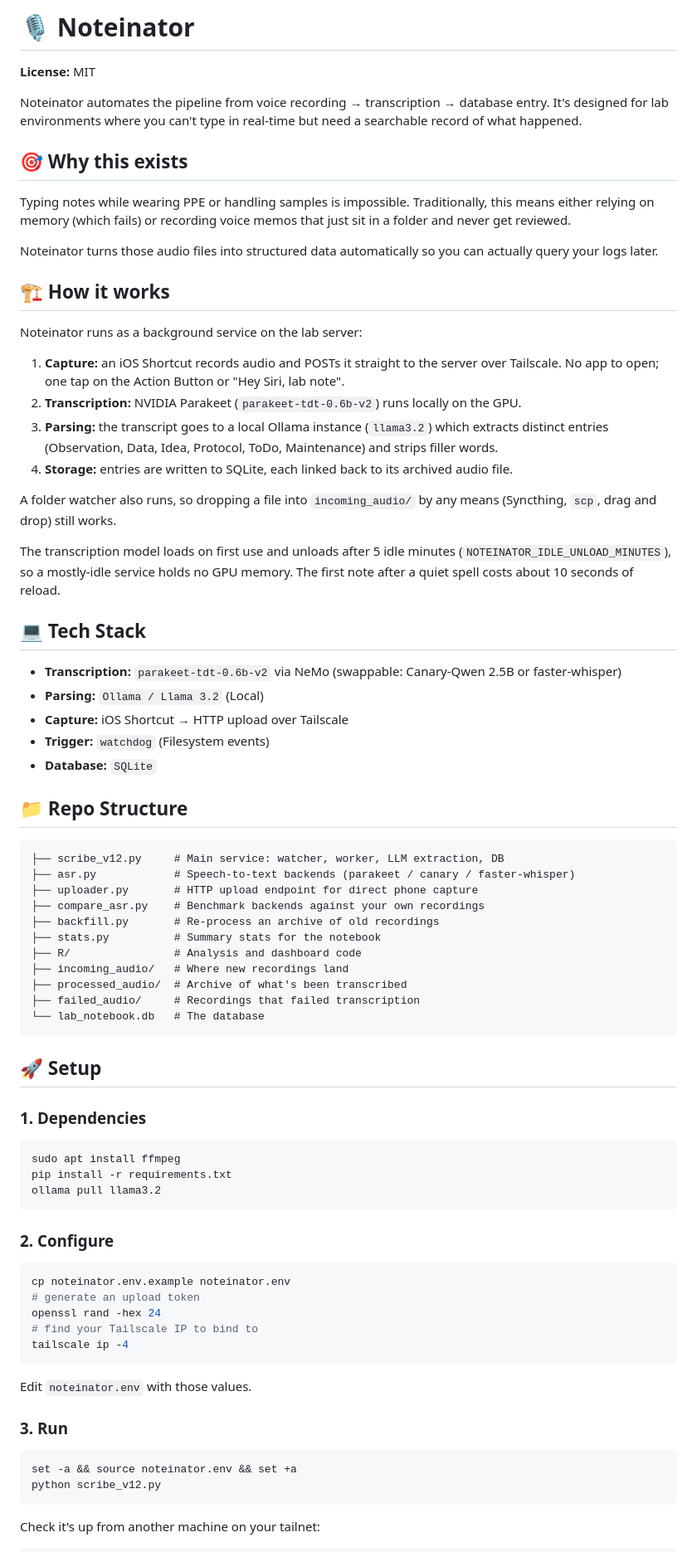
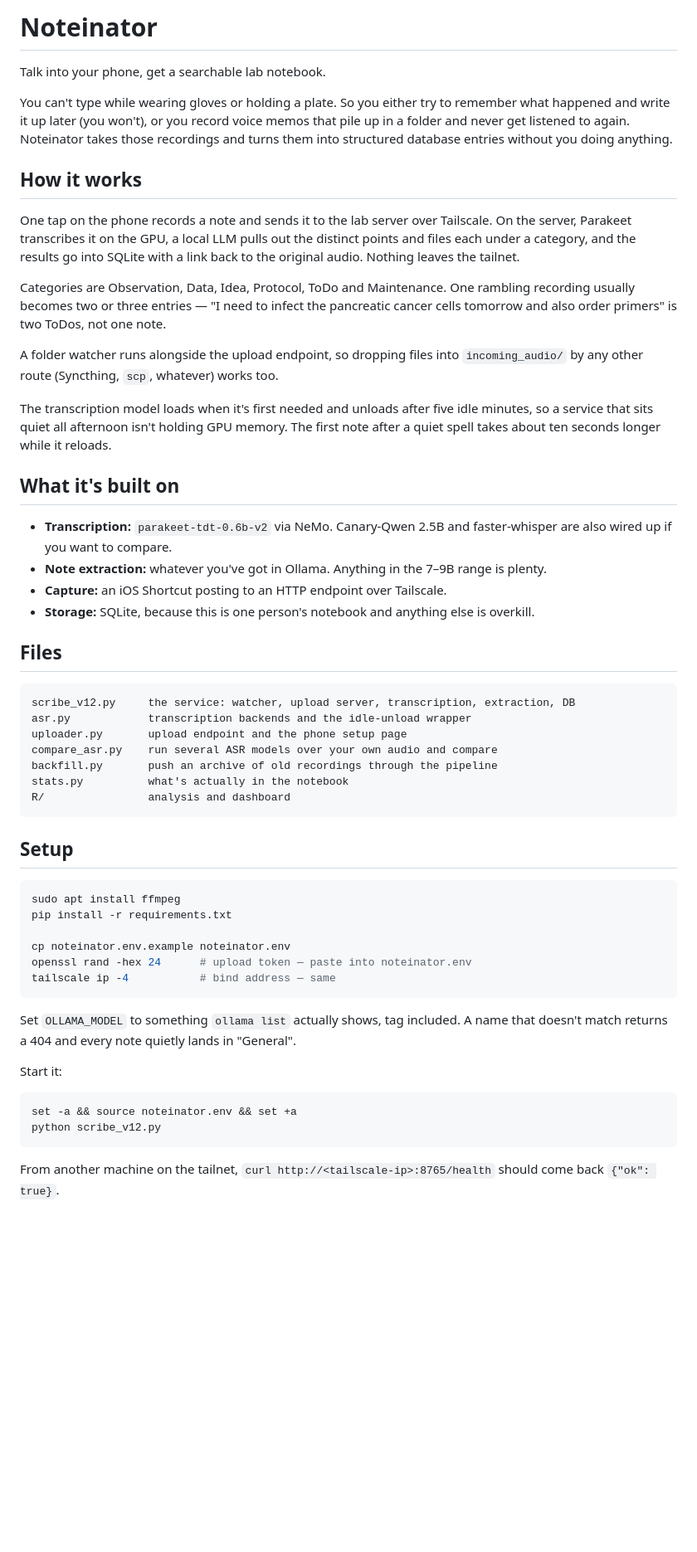
Before and after one commit to ckangas2/noteinator, a Markdown page: README.md, the part around one of its changes. Shown at 83% size. GitHub-like rendering; blank space fills up the shorter version.

````diff
--- a/README.md
+++ b/README.md
@@ -1,82 +1,71 @@
-# 🎙️ Noteinator
+# Noteinator
 
-**License:** MIT
+Talk into your phone, get a searchable lab notebook.
 
-Noteinator automates the pipeline from voice recording → transcription → database entry. It's designed for lab environments where you can't type in real-time but need a searchable record of what happened.
+You can't type while wearing gloves or holding a plate. So you either try to remember
+what happened and write it up later (you won't), or you record voice memos that pile up
+in a folder and never get listened to again. Noteinator takes those recordings and turns
+them into structured database entries without you doing anything.
 
-## 🎯 Why this exists
+## How it works
 
-Typing notes while wearing PPE or handling samples is impossible. Traditionally, this means either relying on memory (which fails) or recording voice memos that just sit in a folder and never get reviewed.
+One tap on the phone records a note and sends it to the lab server over Tailscale. On the
+server, Parakeet transcribes it on the GPU, a local LLM pulls out the distinct points and
+files each under a category, and the results go into SQLite with a link back to the
+original audio. Nothing leaves the tailnet.
 
-Noteinator turns those audio files into structured data automatically so you can actually query your logs later.
+Categories are Observation, Data, Idea, Protocol, ToDo and Maintenance. One rambling
+recording usually becomes two or three entries — "I need to infect the pancreatic cancer
+cells tomorrow and also order primers" is two ToDos, not one note.
 
-## 🏗️ How it works
+A folder watcher runs alongside the upload endpoint, so dropping files into
+`incoming_audio/` by any other route (Syncthing, `scp`, whatever) works too.
 
-Noteinator runs as a background service on the lab server:
+The transcription model loads when it's first needed and unloads after five idle minutes,
+so a service that sits quiet all afternoon isn't holding GPU memory. The first note after
+a quiet spell takes about ten seconds longer while it reloads.
 
-1. **Capture:** an iOS Shortcut records audio and POSTs it straight to the server over Tailscale. No app to open; one tap on the Action Button or "Hey Siri, lab note".
-2. **Transcription:** NVIDIA Parakeet (`parakeet-tdt-0.6b-v2`) runs locally on the GPU.
-3. **Parsing:** the transcript goes to a local Ollama instance (`llama3.2`) which extracts distinct entries (Observation, Data, Idea, Protocol, ToDo, Maintenance) and strips filler words.
-4. **Storage:** entries are written to SQLite, each linked back to its archived audio file.
+## What it's built on
 
-A folder watcher also runs, so dropping a file into `incoming_audio/` by any means (Syncthing, `scp`, drag and drop) still works.
+- **Transcription:** `parakeet-tdt-0.6b-v2` via NeMo. Canary-Qwen 2.5B and faster-whisper
+  are also wired up if you want to compare.
+- **Note extraction:** whatever you've got in Ollama. Anything in the 7–9B range is plenty.
+- **Capture:** an iOS Shortcut posting to an HTTP endpoint over Tailscale.
+- **Storage:** SQLite, because this is one person's notebook and anything else is overkill.
 
-The transcription model loads on first use and unloads after 5 idle minutes
-(`NOTEINATOR_IDLE_UNLOAD_MINUTES`), so a mostly-idle service holds no GPU memory. The
-first note after a quiet spell costs about 10 seconds of reload.
-
-## 💻 Tech Stack
-
-- **Transcription:** `parakeet-tdt-0.6b-v2` via NeMo (swappable: Canary-Qwen 2.5B or faster-whisper)
-- **Parsing:** `Ollama / Llama 3.2` (Local)
-- **Capture:** iOS Shortcut → HTTP upload over Tailscale
-- **Trigger:** `watchdog` (Filesystem events)
-- **Database:** `SQLite`
-
-## 📁 Repo Structure
+## Files
 
 ```
-├── scribe_v12.py     # Main service: watcher, worker, LLM extraction, DB
-├── asr.py            # Speech-to-text backends (parakeet / canary / faster-whisper)
-├── uploader.py       # HTTP upload endpoint for direct phone capture
-├── compare_asr.py    # Benchmark backends against your own recordings
-├── backfill.py       # Re-process an archive of old recordings
-├── stats.py          # Summary stats for the notebook
-├── R/                # Analysis and dashboard code
-├── incoming_audio/   # Where new recordings land
-├── processed_audio/  # Archive of what's been transcribed
-├── failed_audio/     # Recordings that failed transcription
-└── lab_notebook.db   # The database
+scribe_v12.py     the service: watcher, upload server, transcription, extraction, DB
+asr.py            transcription backends and the idle-unload wrapper
+uploader.py       upload endpoint and the phone setup page
+compare_asr.py    run several ASR models over your own audio and compare
+backfill.py       push an archive of old recordings through the pipeline
+stats.py          what's actually in the notebook
+R/                analysis and dashboard
 ```
 
-## 🚀 Setup
-
-### 1. Dependencies
+## Setup
 
 ```bash
 sudo apt install ffmpeg
 pip install -r requirements.txt
-ollama pull llama3.2
+
+cp noteinator.env.example noteinator.env
+openssl rand -hex 24      # upload token — paste into noteinator.env
+tailscale ip -4           # bind address — same
 ```
 
-### 2. Configure
+Set `OLLAMA_MODEL` to something `ollama list` actually shows, tag included. A name that
+doesn't match returns a 404 and every note quietly lands in "General".
 
-```bash
-cp noteinator.env.example noteinator.env
-# generate an upload token
-openssl rand -hex 24
-# find your Tailscale IP to bind to
-tailscale ip -4
-```
-
-Edit `noteinator.env` with those values.
-
-### 3. Run
+Start it:
 
 ```bash
 set -a && source noteinator.env && set +a
 python scribe_v12.py
 ```
 
-Check it's up from another machine on your tailnet:
+From another machine on the tailnet, `curl http://<tailscale-ip>:8765/health` should come
+back `{"ok": true}`.
 
````
Also changed, not shown: other parts of README.md (+98 -83 lines), docs/btc-qr.png (added).
